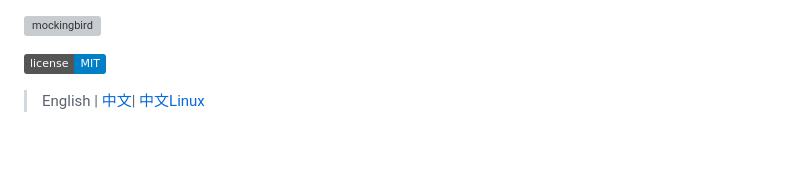
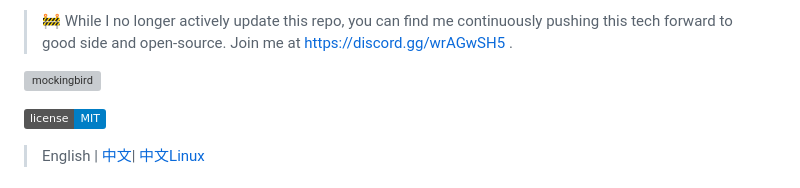
Before and after one commit to babysor/MockingBird, a Markdown page: README.md, the part around the change. Rendered like a GitHub page; badges without logos; blank space fills up the shorter version; grey boxes are pictures that could not be loaded.

```diff
--- a/README.md
+++ b/README.md
@@ -1,3 +1,5 @@
+> 🚧 While I no longer actively update this repo, you can find me continuously pushing this tech forward to good side and open-source. Join me at https://discord.gg/wrAGwSH5 .
+>
 ![mockingbird](https://user-images.githubusercontent.com/12797292/131216767-6eb251d6-14fc-4951-8324-2722f0cd4c63.jpg)
 
 
```
